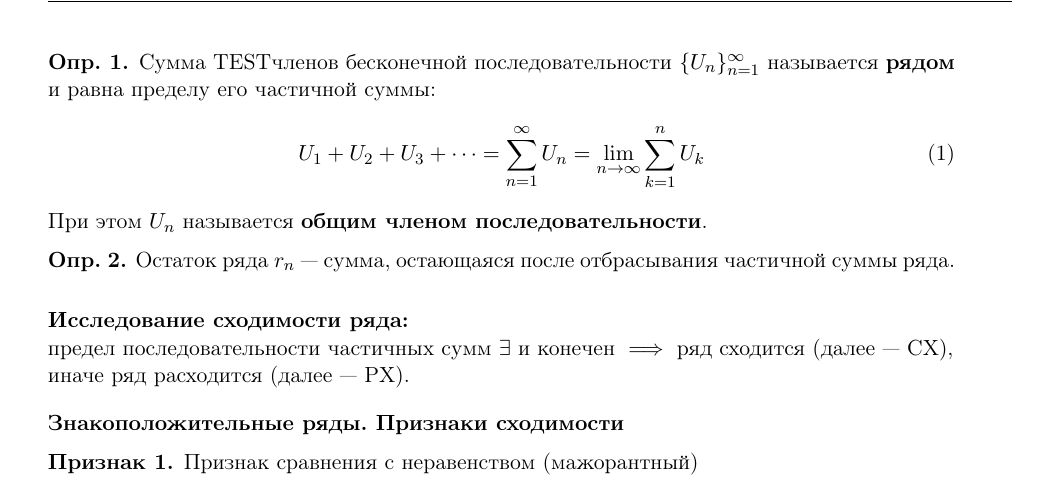
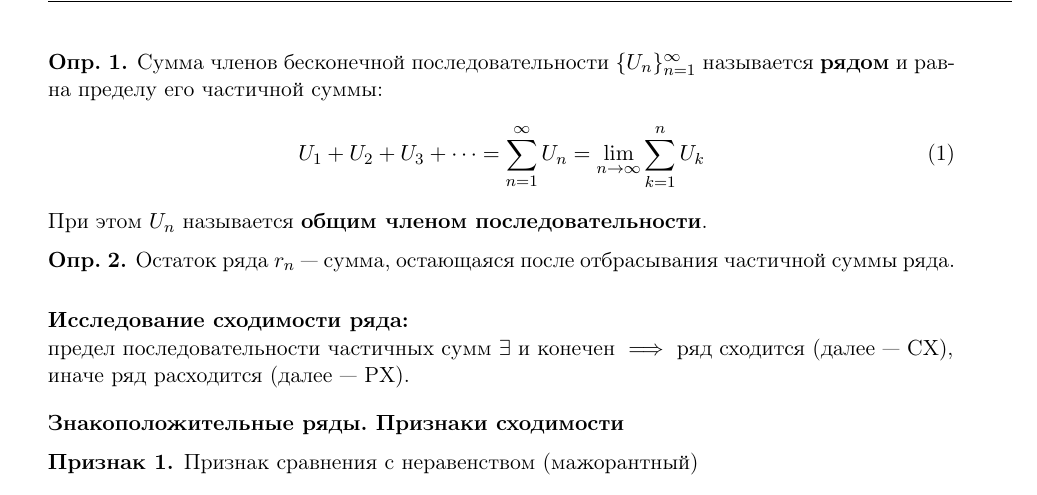
Before and after one commit to kimvlry/math-conspects, a LaTeX document (Series/src/intro.tex): part of page 1 of 2, cut so that both start at the same text. Compiled offline with pdfLaTeX.

Commit message:
upd intro.tex & intro.pdf

```diff
--- a/Series/src/intro.tex
+++ b/Series/src/intro.tex
@@ -2,7 +2,7 @@
 
 \begin{document}
 \begin{definition}
-Сумма TESTчленов бесконечной последовательности $\{U_n\}_{n=1}^{\infty}$ называется \textbf{рядом} и равна пределу его частичной суммы:
+Сумма членов бесконечной последовательности $\{U_n\}_{n=1}^{\infty}$ называется \textbf{рядом} и равна пределу его частичной суммы:
     \begin{equation}
         U_1 + U_2 + U_3 + \dots = \sum_{n=1}^{\infty} U_n = \lim_{n \to \infty} \sum_{k=1}^{n} U_k
     \end{equation}
```
Also changed, not shown: Series/conspects/intro.pdf.
